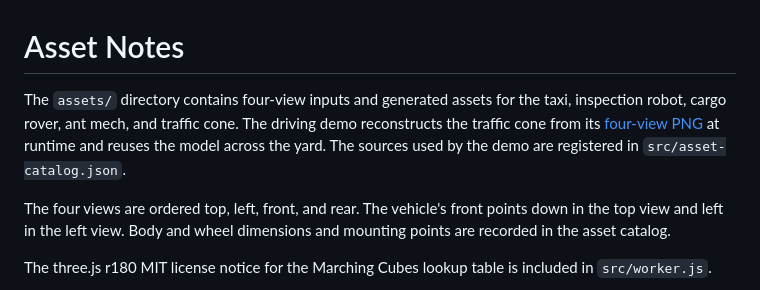
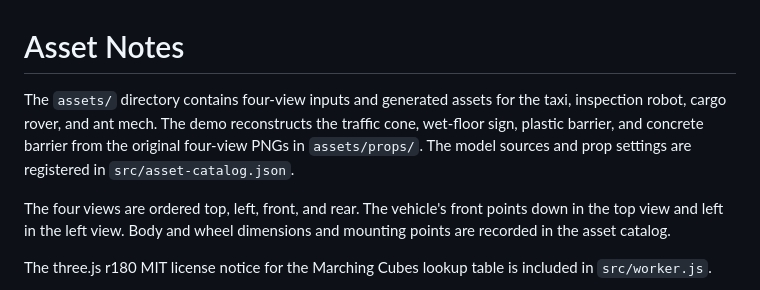
Before and after one commit to ev3rlit/sprite-stacking-demo, a Markdown page: ASSET-NOTES.md, the part around the change. Rendered like a GitHub page.

```diff
--- a/ASSET-NOTES.md
+++ b/ASSET-NOTES.md
@@ -1,6 +1,6 @@
 # Asset Notes
 
-The `assets/` directory contains four-view inputs and generated assets for the taxi, inspection robot, cargo rover, ant mech, and traffic cone. The driving demo reconstructs the traffic cone from its [four-view PNG](assets/props/traffic-cone-4view.png) at runtime and reuses the model across the yard. The sources used by the demo are registered in `src/asset-catalog.json`.
+The `assets/` directory contains four-view inputs and generated assets for the taxi, inspection robot, cargo rover, and ant mech. The demo reconstructs the traffic cone, wet-floor sign, plastic barrier, and concrete barrier from the original four-view PNGs in `assets/props/`. The model sources and prop settings are registered in `src/asset-catalog.json`.
 
 The four views are ordered top, left, front, and rear. The vehicle's front points down in the top view and left in the left view. Body and wheel dimensions and mounting points are recorded in the asset catalog.
 
```
Also changed, not shown: README.md (+3 -1 lines), assets/props/plastic-barrier-4view.png (added), assets/props/wet-floor-sign-4view.png (added), 7 other files.
